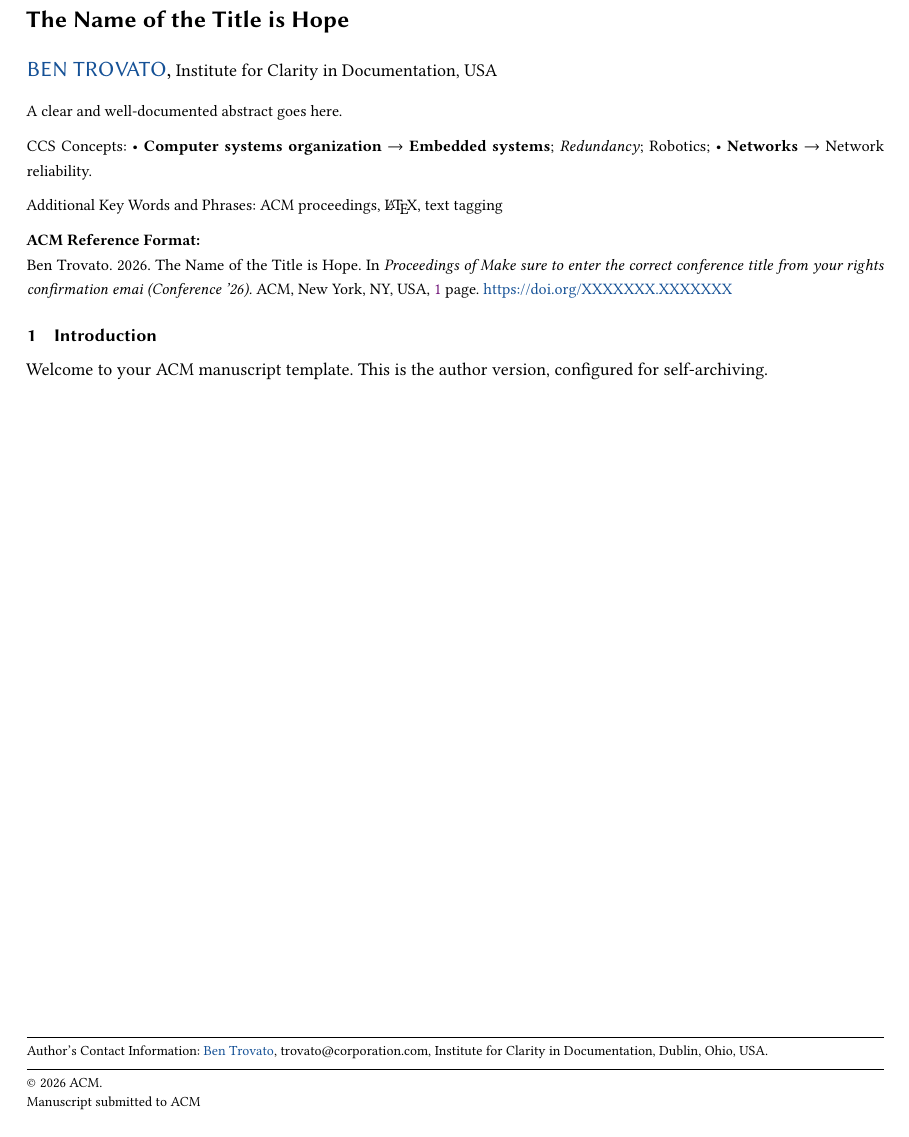
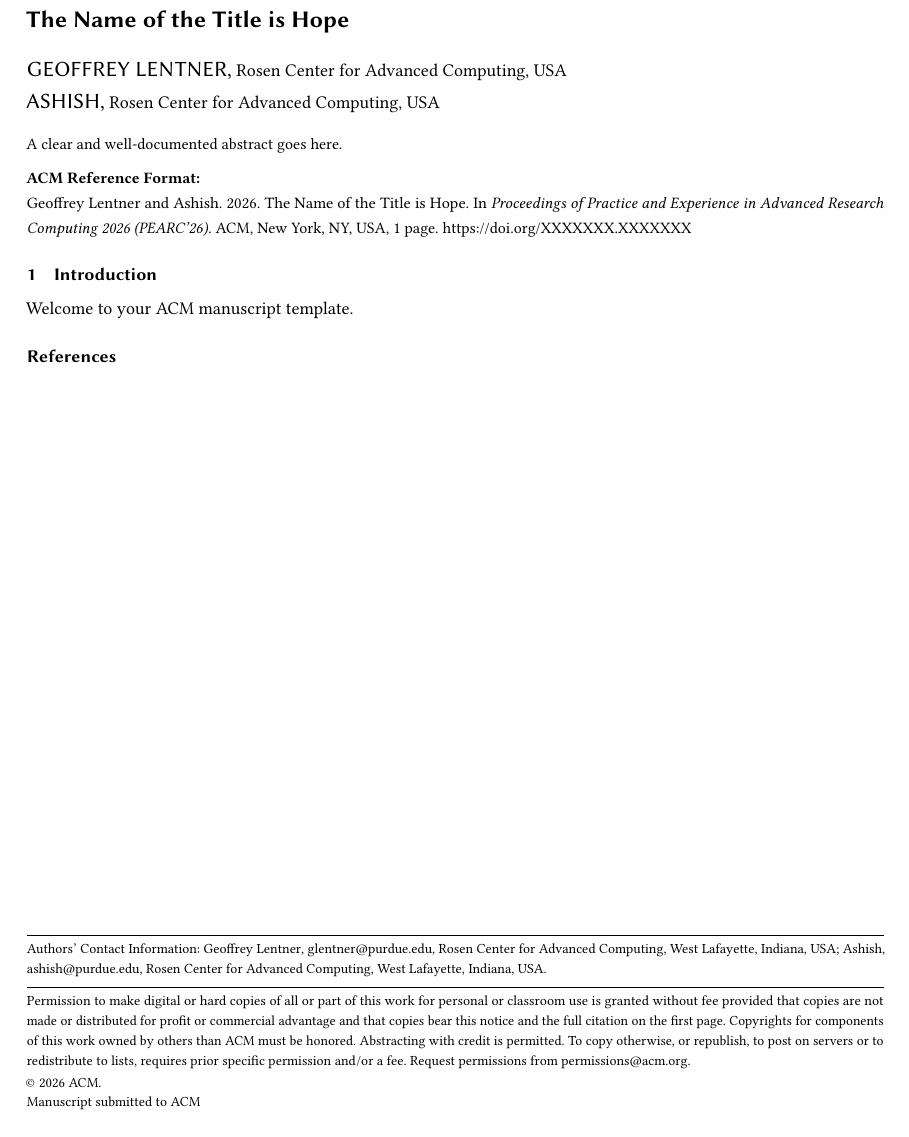
Before and after one commit to glentner/pearc26-hello-computer, a LaTeX paper (manuscript.tex): part of the page, cut so that both start at the same text. Compiled offline with pdfLaTeX.

Commit message:
Integrate ACM template for PEARC'26 extended abstract
- Update manuscript.tex with PEARC'26 conference metadata
- Add authors: Geoffrey Lentner and Ashish (Rosen Center, Purdue)
- Comment out CCS codes and keywords with TODOs for later
- Add bibliography setup with references.bib
- Create .gitignore for LaTeX auxiliary files

Co-Authored-By: Warp <agent@warp.dev>

```diff
--- a/manuscript.tex
+++ b/manuscript.tex
@@ -37,65 +43,76 @@
 
 \begin{document}
 
+%% TODO: Update title
 \title{The Name of the Title is Hope}
 
-\author{Ben Trovato}
-\email{trovato@corporation.com}
-\orcid{1234-5678-9012}
+%%
+%% Authors
+%%
+\author{Geoffrey Lentner}
+\email{glentner@purdue.edu}
+\orcid{0000-0001-9314-0683}
 \affiliation{%
-  \institution{Institute for Clarity in Documentation}
-  \streetaddress{P.O. Box 1212}
-  \city{Dublin}
-  \state{Ohio}
+  \institution{Rosen Center for Advanced Computing}
+  \city{West Lafayette}
+  \state{Indiana}
   \country{USA}
-  \postcode{43017-6221}
 }
 
-\renewcommand{\shortauthors}{Trovato, et al.}
+\author{Ashish}
+\email{ashish@purdue.edu}
+\orcid{0009-0008-1243-1306}
+\affiliation{%
+  \institution{Rosen Center for Advanced Computing}
+  \city{West Lafayette}
+  \state{Indiana}
+  \country{USA}
+}
+
+\renewcommand{\shortauthors}{Lentner and Ashish}
 
 \begin{abstract}
+  % TODO: Write abstract
   A clear and well-documented abstract goes here.
 \end{abstract}
 
 %%
+%% TODO: Generate CCS codes at https://dl.acm.org/ccs/ccs.cfm
 %% The code below is generated by the tool at http://dl.acm.org/ccs.cfm.
 %% Please copy and paste the code instead of the example below.
 %%
-\begin{CCSXML}
-<ccs2012>
- <concept>
-  <concept_id>10010520.10010553.10010562</concept_id>
-  <concept_desc>Computer systems organization~Embedded systems</concept_desc>
-  <concept_significance>500</concept_significance>
- </concept>
- <concept>
-  <concept_id>10010520.10010575.10010755</concept_id>
-  <concept_desc>Computer systems organization~Redundancy</concept_desc>
-  <concept_significance>300</concept_significance>
- </concept>
- <concept>
-  <concept_id>10010520.10010553.10010554</concept_id>
-  <concept_desc>Computer systems organization~Robotics</concept_desc>
-  <concept_significance>100</concept_significance>
- </concept>
- <concept>
-  <concept_id>10003033.10003083.10003095</concept_id>
-  <concept_desc>Networks~Network reliability</concept_desc>
-  <concept_significance>100</concept_significance>
- </concept>
-</ccs2012>
-\end{CCSXML}
+%% \begin{CCSXML}
+%% <ccs2012>
+%%  <concept>
+%%   <concept_id>00000000.0000000.0000000</concept_id>
+%%   <concept_desc>Replace with actual CCS concepts</concept_desc>
+%%   <concept_significance>500</concept_significance>
+%%  </concept>
+%% </ccs2012>
+%% \end{CCSXML}
+%%
+%% \ccsdesc[500]{Replace with actual CCS concepts}
 
-\ccsdesc[500]{Computer systems organization~Embedded systems}
-\ccsdesc[300]{Computer systems organization~Redundancy}
-\ccsdesc{Computer systems organization~Robotics}
-\ccsdesc[100]{Networks~Network reliability}
-
-\keywords{ACM proceedings, \LaTeX, text tagging}
+%% TODO: Add keywords relevant to the paper
+%% \keywords{keyword1, keyword2, keyword3}
 
 \maketitle
 
 \section{Introduction}
-Welcome to your ACM manuscript template. This is the author version, configured for self-archiving.
+% TODO: Write introduction
+Welcome to your ACM manuscript template.
+
+%%
+%% Acknowledgments
+%%
+%% \begin{acks}
+%% TODO: Add acknowledgments
+%% \end{acks}
+
+%%
+%% Bibliography
+%%
+\bibliographystyle{ACM-Reference-Format}
+\bibliography{references}
 
 \end{document}
```
Also changed, not shown: references.bib (added, +6 -0 lines), manuscript.tex (36 more changed lines), 1 other file.
